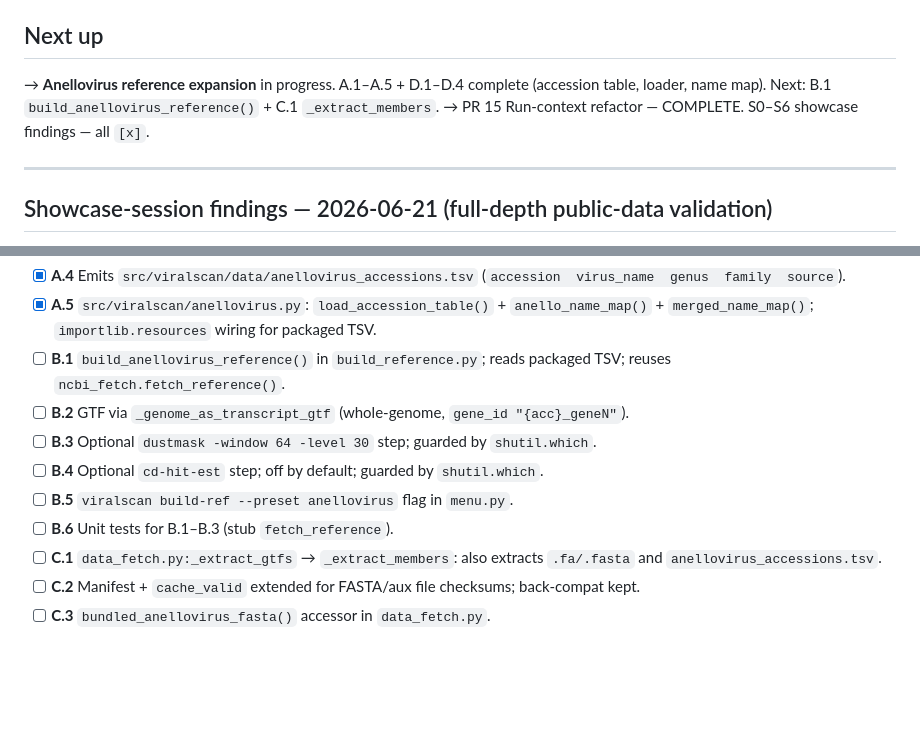
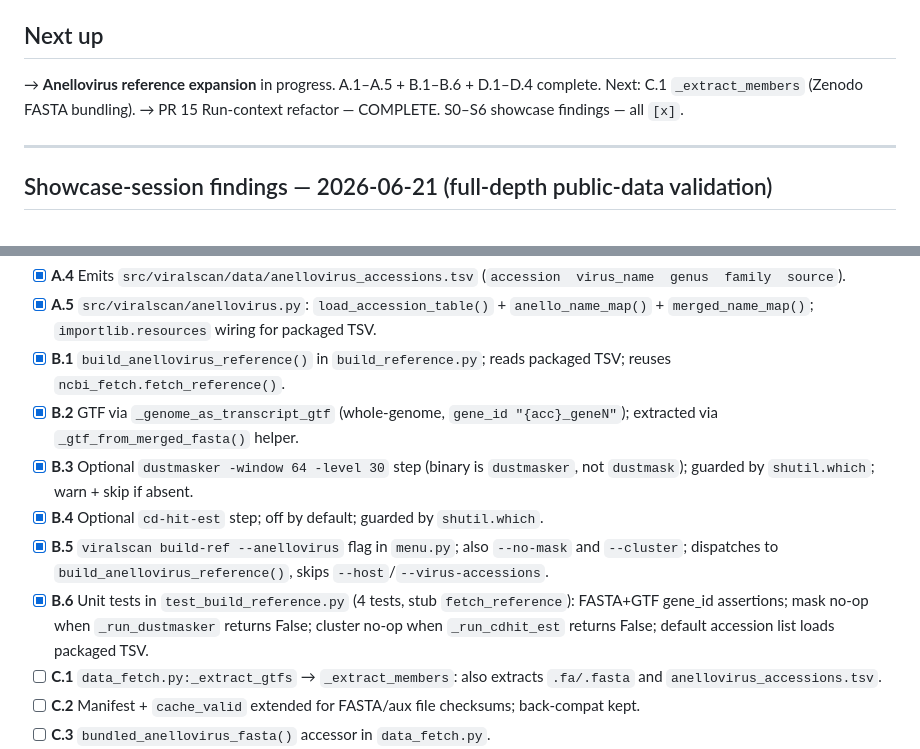
Before and after one commit to mdmanurung/ViralScan-reproducibility, a Markdown page: PLAN.md, 2 parts joined by grey strips. Rendered like a GitHub page; blank space fills up the shorter version.

```diff
--- a/PLAN.md
+++ b/PLAN.md
@@ -21,8 +21,8 @@ Test command: `PYTHONPATH=src python -m pytest tests/ -q` → 352 passed, 10 des
 
 ## Next up
 
-→ **Anellovirus reference expansion** in progress. A.1–A.5 + D.1–D.4 complete (accession
-  table, loader, name map). Next: B.1 `build_anellovirus_reference()` + C.1 `_extract_members`.
+→ **Anellovirus reference expansion** in progress. A.1–A.5 + B.1–B.6 + D.1–D.4 complete.
+  Next: C.1 `_extract_members` (Zenodo FASTA bundling).
 → PR 15 Run-context refactor — COMPLETE. S0–S6 showcase findings — all `[x]`.
 
 ---
@@ -439,13 +439,18 @@ clareaulab cited in `docs/reference_panel.md`.
   (`accession  virus_name  genus  family  source`).
 - [x] **A.5** `src/viralscan/anellovirus.py`: `load_accession_table()` + `anello_name_map()` +
   `merged_name_map()`; `importlib.resources` wiring for packaged TSV.
-- [ ] **B.1** `build_anellovirus_reference()` in `build_reference.py`; reads packaged TSV;
+- [x] **B.1** `build_anellovirus_reference()` in `build_reference.py`; reads packaged TSV;
   reuses `ncbi_fetch.fetch_reference()`.
-- [ ] **B.2** GTF via `_genome_as_transcript_gtf` (whole-genome, `gene_id "{acc}_geneN"`).
-- [ ] **B.3** Optional `dustmask -window 64 -level 30` step; guarded by `shutil.which`.
-- [ ] **B.4** Optional `cd-hit-est` step; off by default; guarded by `shutil.which`.
-- [ ] **B.5** `viralscan build-ref --preset anellovirus` flag in `menu.py`.
-- [ ] **B.6** Unit tests for B.1–B.3 (stub `fetch_reference`).
+- [x] **B.2** GTF via `_genome_as_transcript_gtf` (whole-genome, `gene_id "{acc}_geneN"`);
+  extracted via `_gtf_from_merged_fasta()` helper.
+- [x] **B.3** Optional `dustmasker -window 64 -level 30` step (binary is `dustmasker`, not
+  `dustmask`); guarded by `shutil.which`; warn + skip if absent.
+- [x] **B.4** Optional `cd-hit-est` step; off by default; guarded by `shutil.which`.
+- [x] **B.5** `viralscan build-ref --anellovirus` flag in `menu.py`; also `--no-mask` and
+  `--cluster`; dispatches to `build_anellovirus_reference()`, skips `--host`/`--virus-accessions`.
+- [x] **B.6** Unit tests in `test_build_reference.py` (4 tests, stub `fetch_reference`): FASTA+GTF
+  gene_id assertions; mask no-op when `_run_dustmasker` returns False; cluster no-op when
+  `_run_cdhit_est` returns False; default accession list loads packaged TSV.
 - [ ] **C.1** `data_fetch.py:_extract_gtfs` → `_extract_members`: also extracts `.fa/.fasta`
   and `anellovirus_accessions.tsv`.
 - [ ] **C.2** Manifest + `cache_valid` extended for FASTA/aux file checksums; back-compat kept.
```
Also changed, not shown: docs/showcase_runbook.md (+97 -0 lines).
